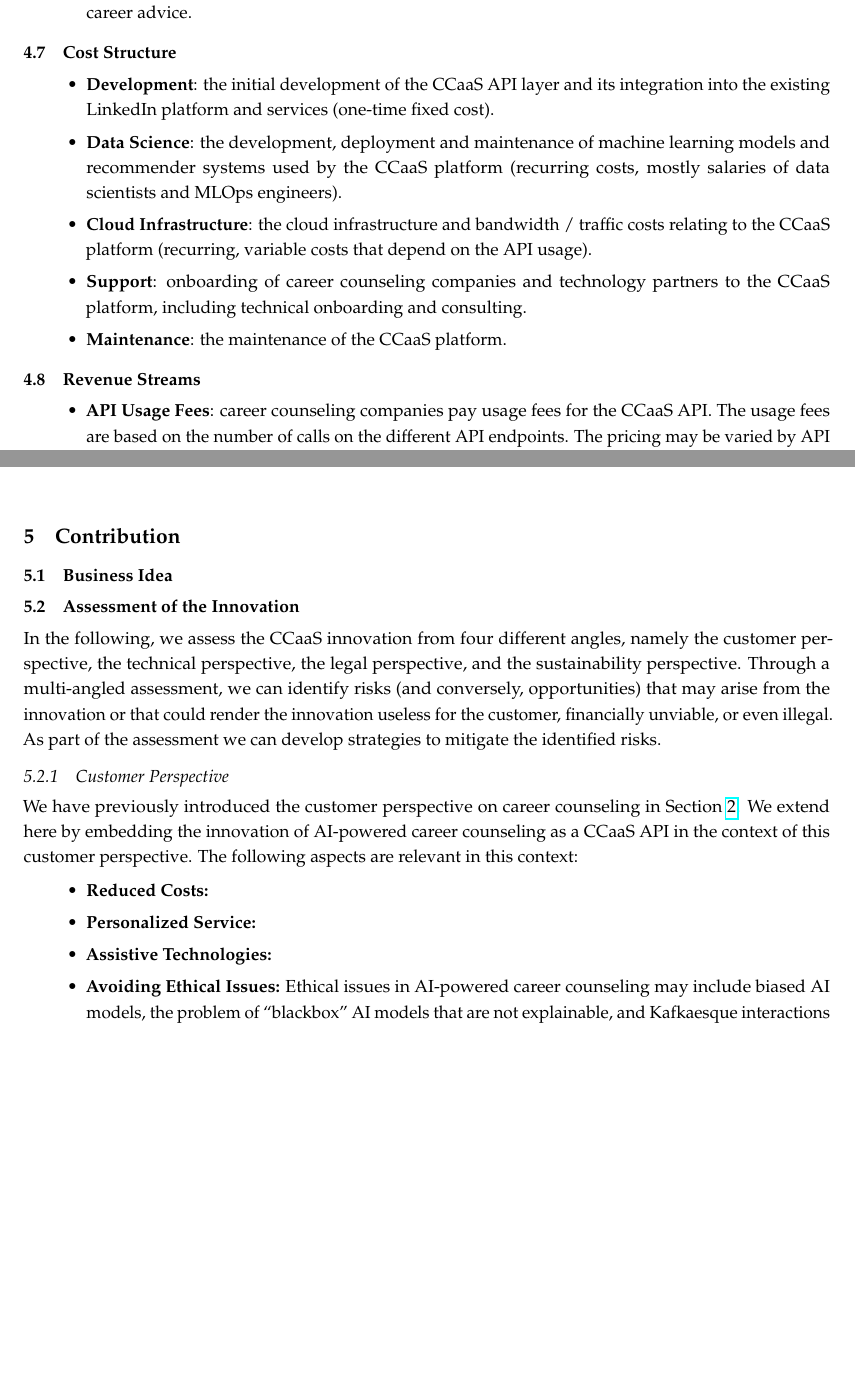
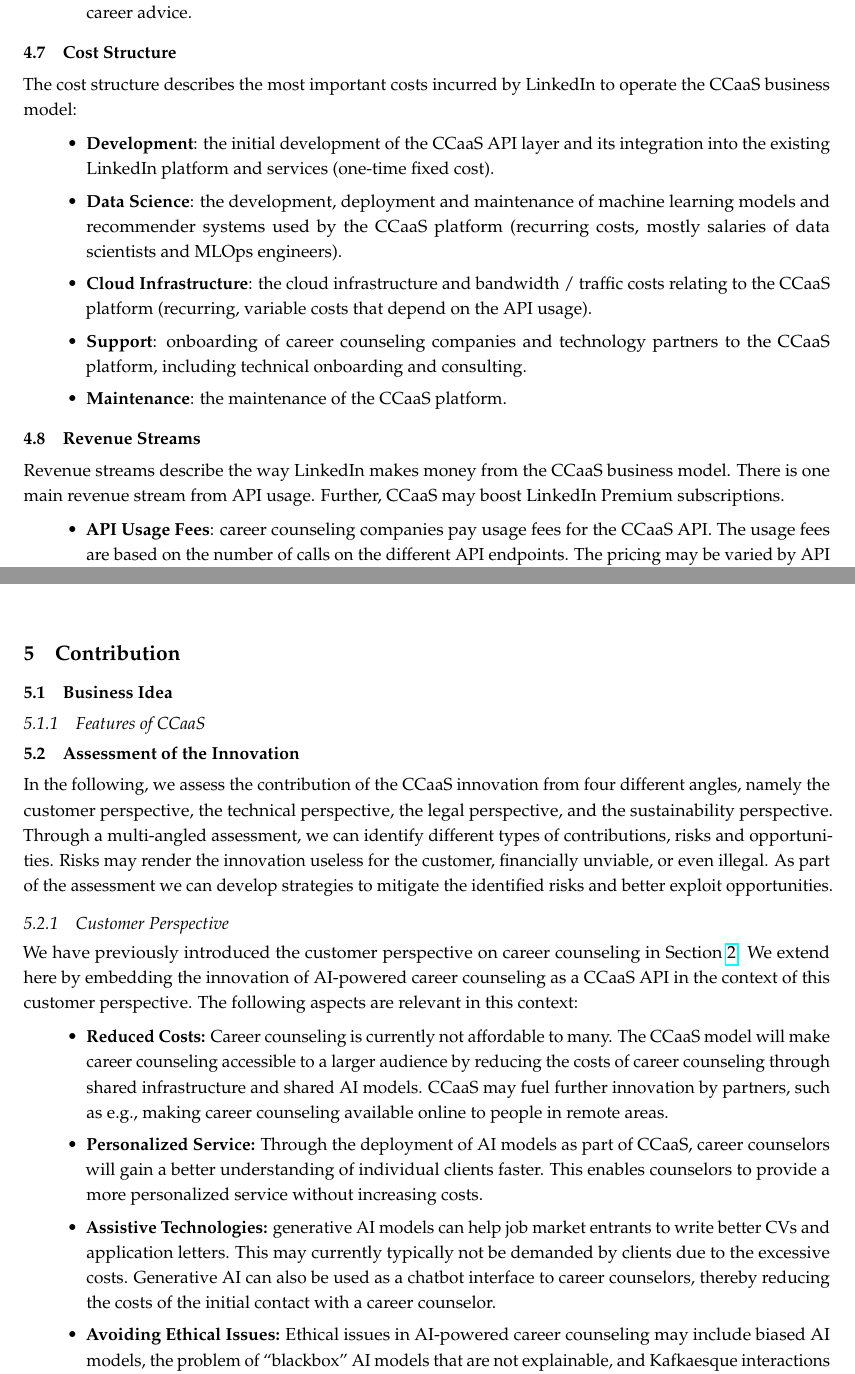
Before and after one commit to rordi/sbi-2023, a LaTeX document (paper.tex, which reads content/04_business_model.tex, content/05_contribution.tex): two parts of pages 25 and 26 of 36, joined at a grey line, cut so that both start at the same text, the shorter picture padded with empty space. Compiled offline with pdfLaTeX.

Commit message:
continue section 5 - contribution

```diff
--- a/content/04_business_model.tex
+++ b/content/04_business_model.tex
@@ -127,6 +127,9 @@
 
 \subsection{Cost Structure}
 
+The cost structure describes the most important costs incurred by LinkedIn to operate the CCaaS business
+model:
+
 \begin{itemize}
     \item \textbf{Development}: the initial development of the CCaaS API layer and its integration into the
             existing LinkedIn platform and services (one-time fixed cost).
@@ -142,6 +145,9 @@
 
 \subsection{Revenue Streams}
 
+Revenue streams describe the way LinkedIn makes money from the CCaaS business model. There is one main
+revenue stream from API usage. Further, CCaaS may boost LinkedIn Premium subscriptions.
+
 \begin{itemize}
     \item \textbf{API Usage Fees}: career counseling companies pay usage fees for the CCaaS API.
         The usage fees are based on the number of calls on the different API endpoints. The pricing
--- a/content/05_contribution.tex
+++ b/content/05_contribution.tex
@@ -3,13 +3,17 @@
 
 \subsection{Business Idea}
 
+\subsubsection{Features of CCaaS}
+
+
+
 \subsection{Assessment of the Innovation}
 
-In the following, we assess the CCaaS innovation from four different angles, namely the customer perspective,
-the technical perspective, the legal perspective, and the sustainability perspective. Through a multi-angled
-assessment, we can identify risks (and conversely, opportunities) that may arise from the innovation or that
-could render the innovation useless for the customer, financially unviable, or even illegal. As part of the
-assessment we can develop strategies to mitigate the identified risks.
+In the following, we assess the contribution of the CCaaS innovation from four different angles, namely the
+customer perspective, the technical perspective, the legal perspective, and the sustainability perspective.
+Through a multi-angled assessment, we can identify different types of contributions, risks and opportunities.
+Risks may render the innovation useless for the customer, financially unviable, or even illegal. As part of
+the assessment we can develop strategies to mitigate the identified risks and better exploit opportunities.
 
 \subsubsection{Customer Perspective}
 
@@ -18,9 +22,17 @@
 customer perspective. The following aspects are relevant in this context:
 
 \begin{itemize}
-    \item \textbf{Reduced Costs:}
-    \item \textbf{Personalized Service:}
-    \item \textbf{Assistive Technologies:}
+    \item \textbf{Reduced Costs:} Career counseling is currently not affordable to many. The CCaaS model
+        will make career counseling accessible to a larger audience by reducing the costs of career
+        counseling through shared infrastructure and shared AI models. CCaaS may fuel further innovation by
+        partners, such as e.g., making career counseling available online to people in remote areas.
+    \item \textbf{Personalized Service:} Through the deployment of AI models as part of CCaaS, career counselors
+        will gain a better understanding of individual clients faster. This enables counselors to provide
+        a more personalized service without increasing costs.
+    \item \textbf{Assistive Technologies:} generative AI models can help job market entrants to write better CVs
+        and application letters. This may currently typically not be demanded by clients due to the excessive costs.
+        Generative AI can also be used as a chatbot interface to career counselors, thereby reducing the costs
+        of the initial contact with a career counselor.
     \item \textbf{Avoiding Ethical Issues:} Ethical issues in AI-powered career counseling may include biased AI
         models, the problem of ``blackbox'' AI models that are not explainable, and Kafkaesque interactions between
         users and automated systems \citep{kaserAIpoweredCareerCounseling2023}. LinkedIn's CCaaS innovation will avoid
```
